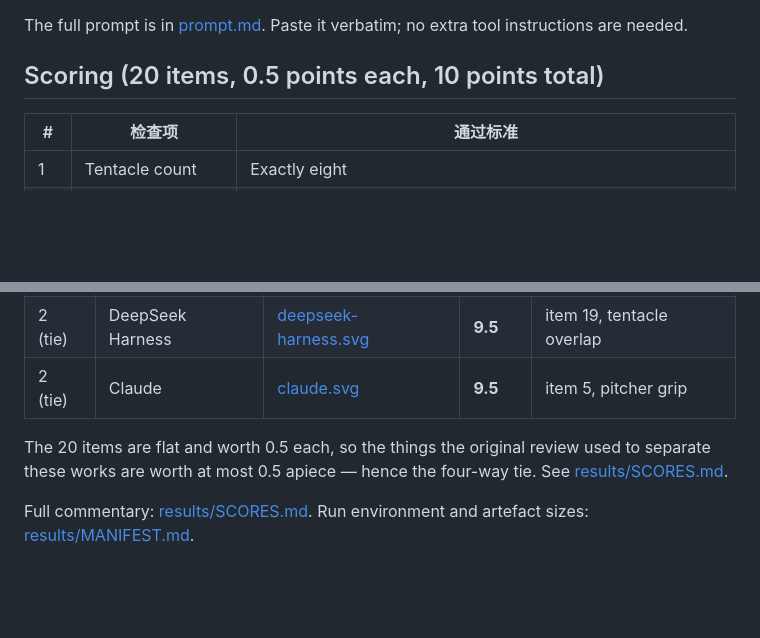
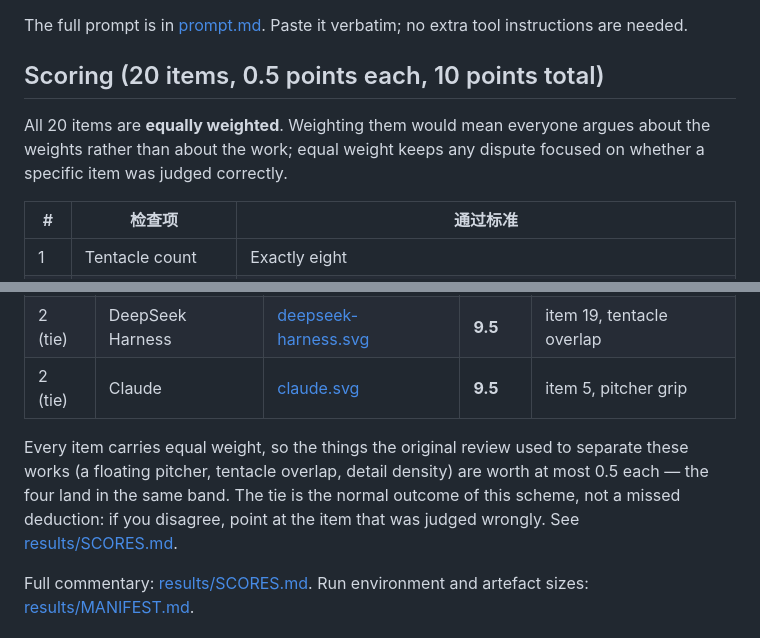
Before and after one commit to ForestSun2023/octopus-barista-test, a Markdown page: README.en.md, 2 parts joined by grey strips. Drawn GitHub-style; blank space fills up the shorter version.

```diff
--- a/README.en.md
+++ b/README.en.md
@@ -24,6 +24,8 @@ Drawing eight tentacles is not the hard part. The hard part is **giving every te
 The full prompt is in [prompt.md](prompt.md). Paste it verbatim; no extra tool instructions are needed.
 
 ## Scoring (20 items, 0.5 points each, 10 points total)
+
+All 20 items are **equally weighted**. Weighting them would mean everyone argues about the weights rather than about the work; equal weight keeps any dispute focused on whether a specific item was judged correctly.
 
 | # | 检查项 | 通过标准 |
 | --- | --- | --- |
@@ -68,7 +70,7 @@ Model **DeepSeek-V4.1-Flash**, five different agent tools, one generation each,
 | 2 (tie) | DeepSeek Harness | [deepseek-harness.svg](results/deepseek-harness.svg) | **9.5** | item 19, tentacle overlap |
 | 2 (tie) | Claude | [claude.svg](results/claude.svg) | **9.5** | item 5, pitcher grip |
 
-The 20 items are flat and worth 0.5 each, so the things the original review used to separate these works are worth at most 0.5 apiece — hence the four-way tie. See [results/SCORES.md](results/SCORES.md).
+Every item carries equal weight, so the things the original review used to separate these works (a floating pitcher, tentacle overlap, detail density) are worth at most 0.5 each — the four land in the same band. The tie is the normal outcome of this scheme, not a missed deduction: if you disagree, point at the item that was judged wrongly. See [results/SCORES.md](results/SCORES.md).
 
 Full commentary: [results/SCORES.md](results/SCORES.md).
 Run environment and artefact sizes: [results/MANIFEST.md](results/MANIFEST.md).
```
Also changed, not shown: README.md (+3 -1 lines), results/SCORES.md (+3 -1 lines).
